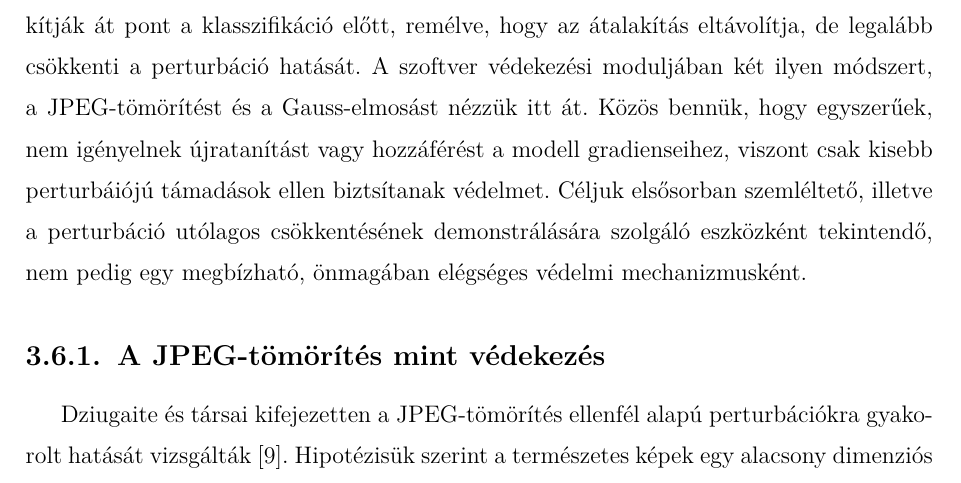
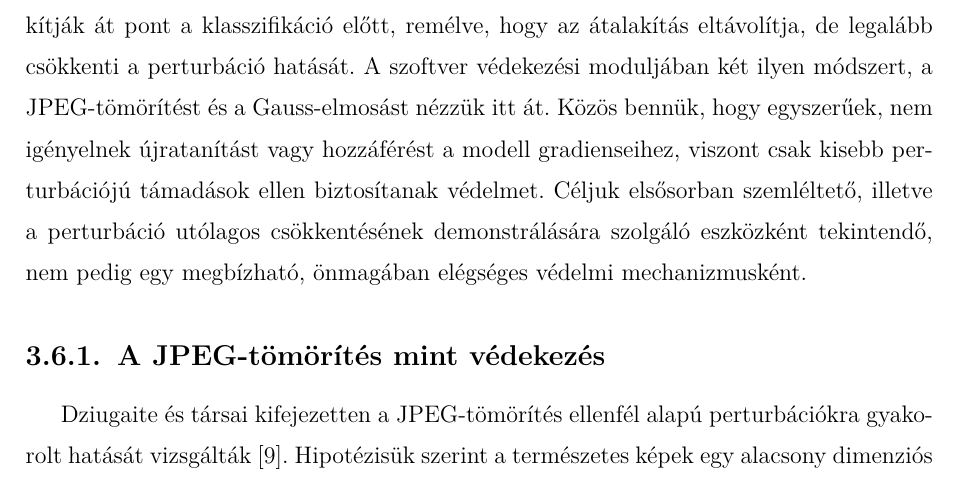
Before and after one commit to Gabrity/Szakdolgozat_Latex, a LaTeX thesis (dolgozat/Gabrity_Gabor_D9V09Z_Szakdolgozat.tex, which reads dolgozat/Gabrity_Gabor_D9V09Z_Szakdolgozat_body.tex): part of page 22 of 42, cut so that both start at the same text. Compiled offline with pdfLaTeX.

Commit message:
helyesírási hibák

```diff
--- a/dolgozat/Gabrity_Gabor_D9V09Z_Szakdolgozat_body.tex
+++ b/dolgozat/Gabrity_Gabor_D9V09Z_Szakdolgozat_body.tex
@@ -452,8 +452,8 @@ felületet a valós, fizikai környezetbe is kiterjeszti, és az önvezető jár
 Most pár egyszerűbb védekezési stratégiát nézünk, amelyek a bemeneti képet alakítják át pont a klasszifikáció előtt, remélve, hogy az átalakítás
 eltávolítja, de legalább csökkenti a perturbáció hatását.
 A szoftver védekezési moduljában két ilyen módszert, a JPEG-tömörítést és a Gauss-elmosást nézzük itt át.
-Közös bennük, hogy egyszerűek, nem igényelnek újratanítást vagy hozzáférést a modell gradienseihez, viszont csak kisebb perturbáiójú támadások
-ellen biztsítanak védelmet.
+Közös bennük, hogy egyszerűek, nem igényelnek újratanítást vagy hozzáférést a modell gradienseihez, viszont csak kisebb perturbációjú támadások
+ellen biztosítanak védelmet.
 Céljuk elsősorban szemléltető, illetve a perturbáció utólagos csökkentésének demonstrálására szolgáló eszközként tekintendő,
 nem pedig egy megbízható, önmagában elégséges védelmi mechanizmusként.
 
```
